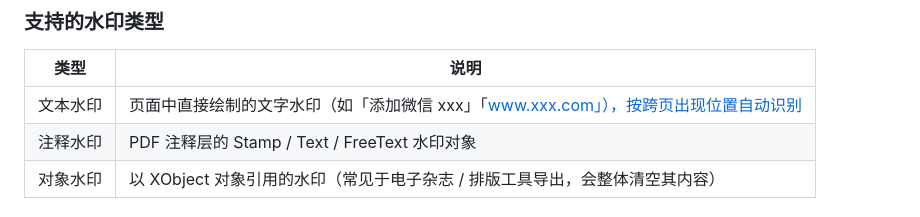
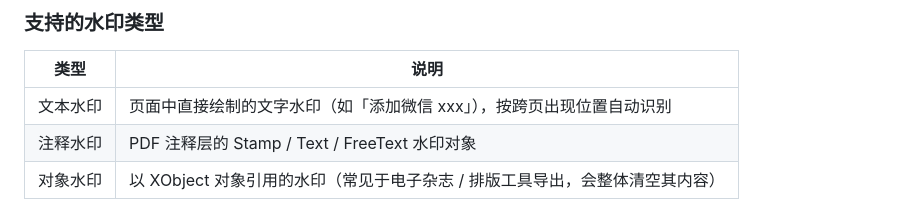
Before and after one commit to renhairong/PDF-Reader, a Markdown page: README.md, the part around the change. Drawn GitHub-style.

```diff
--- a/README.md
+++ b/README.md
@@ -32,7 +32,7 @@
 
 | 类型 | 说明 |
 |------|------|
-| 文本水印 | 页面中直接绘制的文字水印（如「添加微信 xxx」「www.xxx.com」），按跨页出现位置自动识别 |
+| 文本水印 | 页面中直接绘制的文字水印（如「添加微信 xxx」），按跨页出现位置自动识别 |
 | 注释水印 | PDF 注释层的 Stamp / Text / FreeText 水印对象 |
 | 对象水印 | 以 XObject 对象引用的水印（常见于电子杂志 / 排版工具导出，会整体清空其内容） |
 
```
